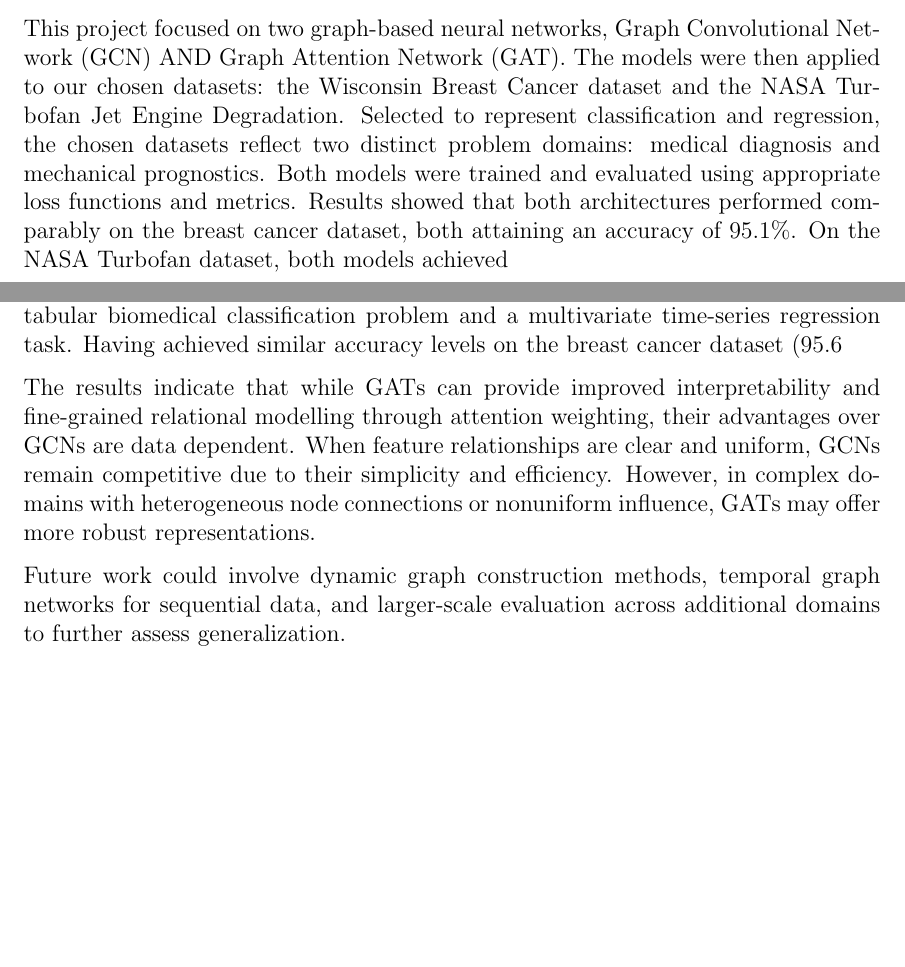
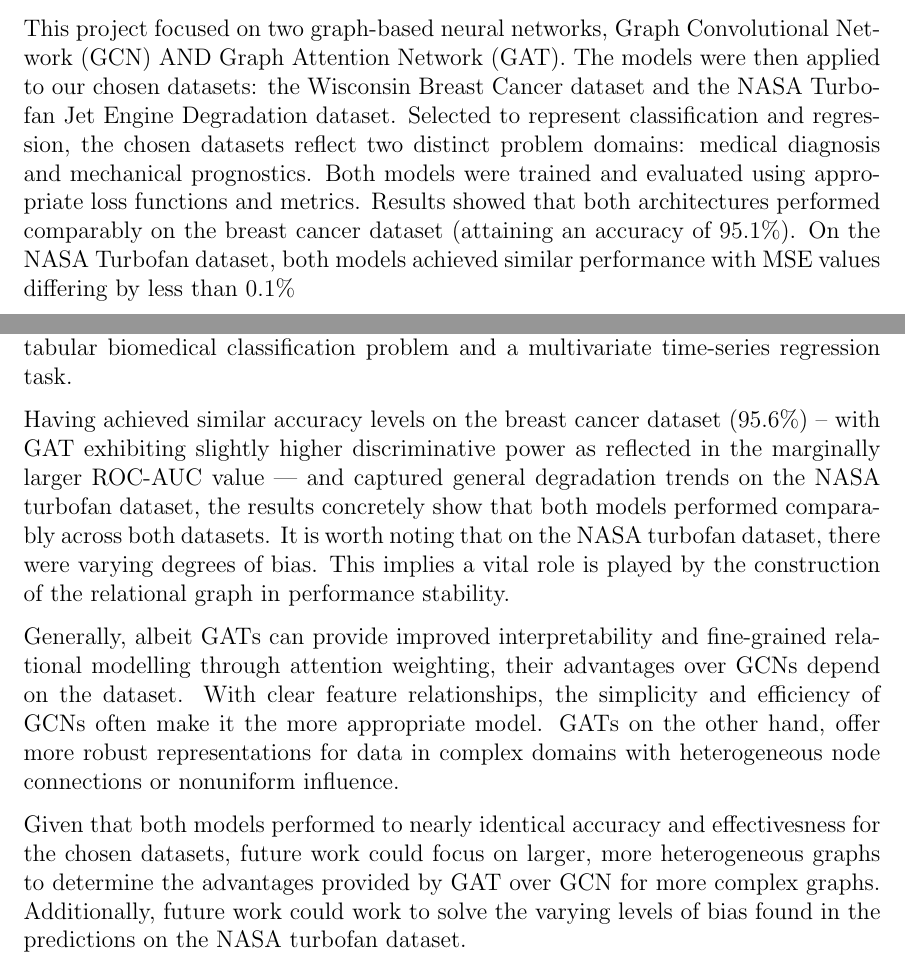
Before and after one commit to noahlunberry/sc4020-gnn-breastcancer-nasa, a LaTeX document (report/report.tex): two parts of pages 2 and 14 of 15, joined at a grey line, cut so that both start at the same text, the shorter picture padded with empty space. Compiled offline with pdfLaTeX.

Commit message:
conclusion intro and abstract

```diff
--- a/report/report.tex
+++ b/report/report.tex
@@ -67,7 +67,12 @@
 \markboth{Abstract}{}
 \addcontentsline{toc}{section}{Abstract}
 
-This project focused on two graph-based neural networks, Graph Convolutional Network (GCN) AND Graph Attention Network (GAT). The models were then applied to our chosen datasets: the Wisconsin Breast Cancer dataset and the NASA Turbofan Jet Engine Degradation. Selected to represent classification and regression, the chosen datasets reflect two distinct problem domains: medical diagnosis and mechanical prognostics. Both models were trained and evaluated using appropriate loss functions and metrics. Results showed that both architectures performed comparably on the breast cancer dataset, both attaining an accuracy of 95.1\%. On the NASA Turbofan dataset, both models achieved
+This project focused on two graph-based neural networks, Graph Convolutional Network (GCN) AND Graph Attention Network (GAT).
+The models were then applied to our chosen datasets: the Wisconsin Breast Cancer dataset and the NASA Turbofan Jet Engine Degradation dataset.
+Selected to represent classification and regression, the chosen datasets reflect two distinct problem domains: medical diagnosis and mechanical prognostics.
+Both models were trained and evaluated using appropriate loss functions and metrics.
+Results showed that both architectures performed comparably on the breast cancer dataset (attaining an accuracy of 95.1\%).
+On the NASA Turbofan dataset, both models achieved similar performance with MSE values differing by less than 0.1\%
 
 \pagebreak
 \renewcommand{\cftdotsep}{0.5}
@@ -294,11 +298,18 @@ In this report, two types of GNNs (GCNs and GATs) were applied to two different
 
 \pagebreak
 \section{Conclusion}
-This project compared the performance of Graph Convolutional Networks (GCNs) and Graph Attention Networks (GATs) on two datasets of contrasting nature: a tabular biomedical classification problem and a multivariate time-series regression task. Having achieved similar accuracy levels on the breast cancer dataset (95.6%) – with GAT exhibiting slightly higher discriminative power as reflected in the ROC-AUC – and both models capturing general degradation trends on the NASA turbofan dataset, the results show that both models performed effectively. It is worth noting that on the NASA turbofan dataset, there were varying degrees of bias, suggesting that the construction of the relational graph is vital to performance stability.
+This project compared the performance of Graph Convolutional Networks (GCNs) and Graph Attention Networks (GATs) on two datasets of contrasting nature: a tabular biomedical classification problem and a multivariate time-series regression task.
 
-The results indicate that while GATs can provide improved interpretability and fine-grained relational modelling through attention weighting, their advantages over GCNs are data dependent. When feature relationships are clear and uniform, GCNs remain competitive due to their simplicity and efficiency. However, in complex domains with heterogeneous node connections or nonuniform influence, GATs may offer more robust representations.
+Having achieved similar accuracy levels on the breast cancer dataset (95.6\%) -- with GAT exhibiting slightly higher discriminative power as reflected in the marginally larger ROC-AUC value –- and captured general degradation trends on the NASA turbofan dataset, the results concretely show that both models performed comparably across both datasets.
+It is worth noting that on the NASA turbofan dataset, there were varying degrees of bias. This implies a vital role is played by the construction of the relational graph in performance stability.
 
-Future work could involve dynamic graph construction methods, temporal graph networks for sequential data, and larger-scale evaluation across additional domains to further assess generalization.
+Generally, albeit GATs can provide improved interpretability and fine-grained relational modelling through attention weighting, their advantages over GCNs depend on the dataset.
+With clear feature relationships, the simplicity and efficiency of GCNs often make it the more appropriate model.
+GATs on the other hand, offer more robust representations for data in complex domains with heterogeneous node connections or nonuniform influence.
+
+Given that both models performed to nearly identical accuracy and effectivesness for the chosen datasets,
+future work could focus on larger, more heterogeneous graphs to determine the advantages provided by GAT over GCN for more complex graphs.
+Additionally, future work could work to solve the varying levels of bias found in the predictions on the NASA turbofan dataset.
 
 \pagebreak
 \section*{List of References}
```
Also changed, not shown: report/report.pdf, report/report.tex (7 more changed lines), 6 other files.
